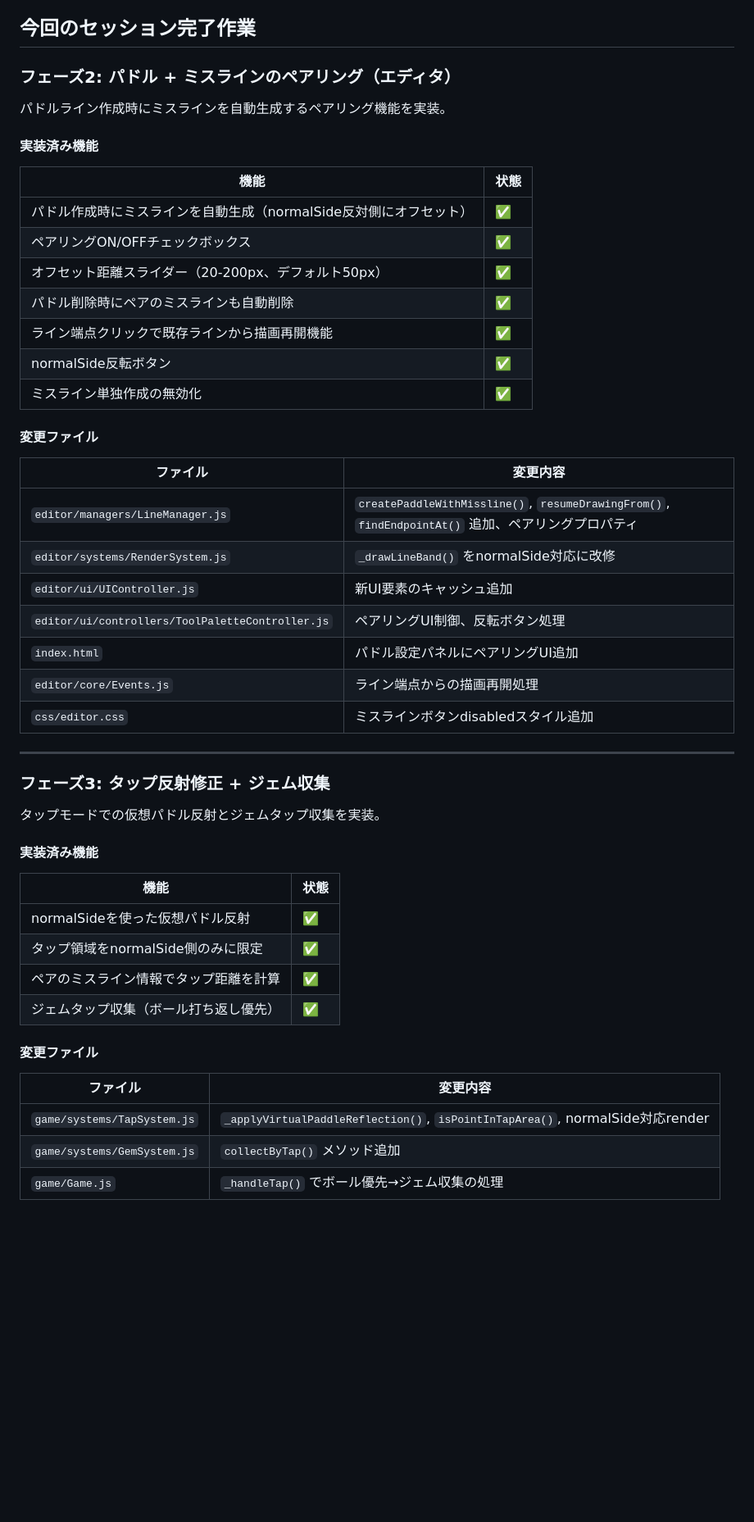
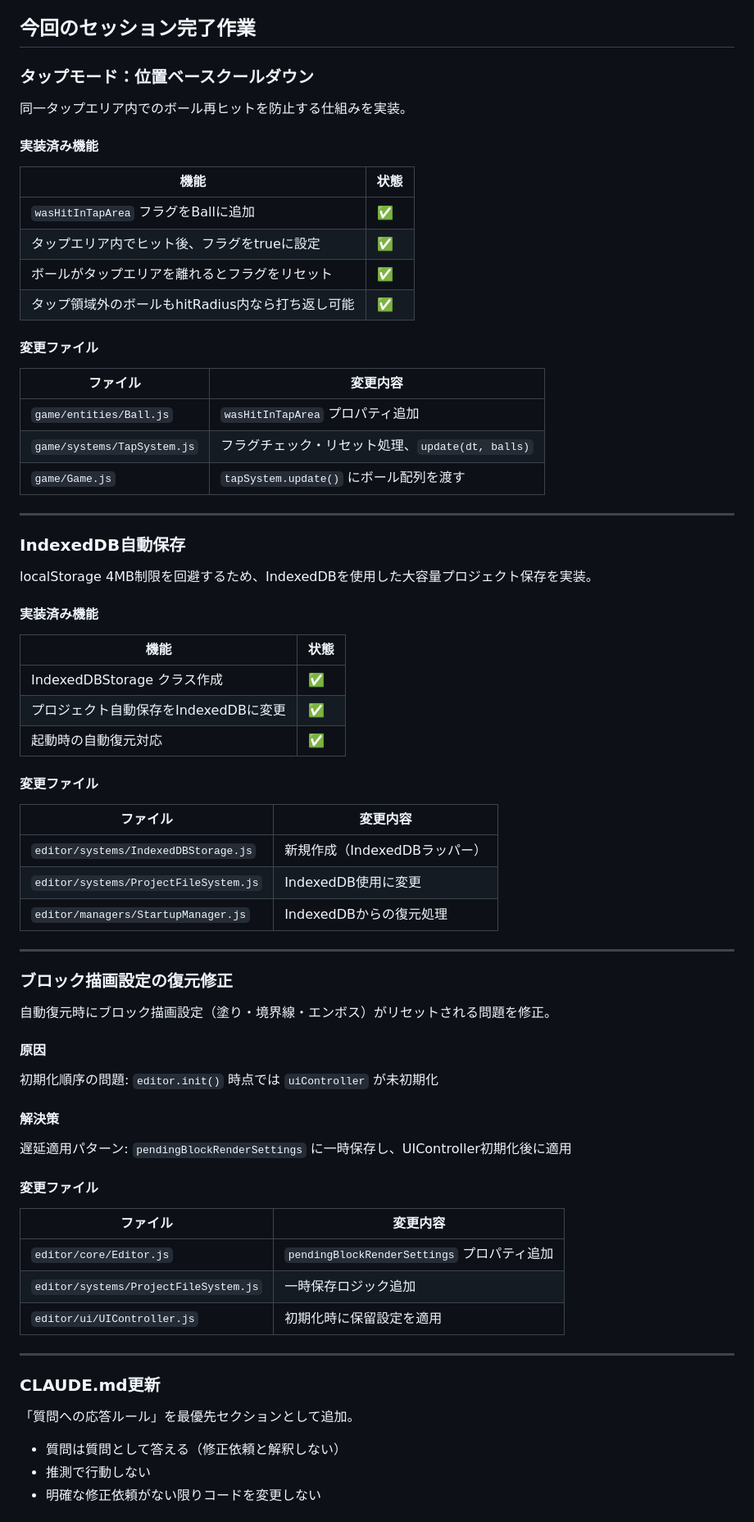
Before and after one commit to alfent21/HexBreaker, a Markdown page: Handover.md, the part around one of its changes. Shown at 82% size. GitHub-like rendering; blank space fills up the shorter version.

Commit message:
docs: Handover.md更新（タップモードクールダウン、IndexedDB、描画設定復元）
Co-Authored-By: Claude Opus 4.5 <noreply@anthropic.com>

```diff
--- a/Handover.md
+++ b/Handover.md
@@ -4,49 +4,71 @@
 
 ## 今回のセッション完了作業
 
-### フェーズ2: パドル + ミスラインのペアリング（エディタ）
+### タップモード：位置ベースクールダウン
 
-パドルライン作成時にミスラインを自動生成するペアリング機能を実装。
+同一タップエリア内でのボール再ヒットを防止する仕組みを実装。
 
 #### 実装済み機能
 | 機能 | 状態 |
 |------|------|
-| パドル作成時にミスラインを自動生成（normalSide反対側にオフセット） | ✅ |
-| ペアリングON/OFFチェックボックス | ✅ |
-| オフセット距離スライダー（20-200px、デフォルト50px） | ✅ |
-| パドル削除時にペアのミスラインも自動削除 | ✅ |
-| ライン端点クリックで既存ラインから描画再開機能 | ✅ |
-| normalSide反転ボタン | ✅ |
-| ミスライン単独作成の無効化 | ✅ |
+| `wasHitInTapArea` フラグをBallに追加 | ✅ |
+| タップエリア内でヒット後、フラグをtrueに設定 | ✅ |
+| ボールがタップエリアを離れるとフラグをリセット | ✅ |
+| タップ領域外のボールもhitRadius内なら打ち返し可能 | ✅ |
 
 #### 変更ファイル
 | ファイル | 変更内容 |
 |---------|---------|
-| `editor/managers/LineManager.js` | `createPaddleWithMissline()`, `resumeDrawingFrom()`, `findEndpointAt()` 追加、ペアリングプロパティ |
-| `editor/systems/RenderSystem.js` | `_drawLineBand()` をnormalSide対応に改修 |
-| `editor/ui/UIController.js` | 新UI要素のキャッシュ追加 |
-| `editor/ui/controllers/ToolPaletteController.js` | ペアリングUI制御、反転ボタン処理 |
-| `index.html` | パドル設定パネルにペアリングUI追加 |
-| `editor/core/Events.js` | ライン端点からの描画再開処理 |
-| `css/editor.css` | ミスラインボタンdisabledスタイル追加 |
+| `game/entities/Ball.js` | `wasHitInTapArea` プロパティ追加 |
+| `game/systems/TapSystem.js` | フラグチェック・リセット処理、`update(dt, balls)` |
+| `game/Game.js` | `tapSystem.update()` にボール配列を渡す |
 
 ---
 
-### フェーズ3: タップ反射修正 + ジェム収集
+### IndexedDB自動保存
 
-タップモードでの仮想パドル反射とジェムタップ収集を実装。
+localStorage 4MB制限を回避するため、IndexedDBを使用した大容量プロジェクト保存を実装。
 
 #### 実装済み機能
 | 機能 | 状態 |
 |------|------|
-| normalSideを使った仮想パドル反射 | ✅ |
-| タップ領域をnormalSide側のみに限定 | ✅ |
-| ペアのミスライン情報でタップ距離を計算 | ✅ |
-| ジェムタップ収集（ボール打ち返し優先） | ✅ |
+| IndexedDBStorage クラス作成 | ✅ |
+| プロジェクト自動保存をIndexedDBに変更 | ✅ |
+| 起動時の自動復元対応 | ✅ |
 
 #### 変更ファイル
 | ファイル | 変更内容 |
 |---------|---------|
-| `game/systems/TapSystem.js` | `_applyVirtualPaddleReflection()`, `isPointInTapArea()`, normalSide対応render |
-| `game/systems/GemSystem.js` | `collectByTap()` メソッド追加 |
-| `game/Game.js` | `_handleTap()` でボール優先→ジェム収集の処理 |
+| `editor/systems/IndexedDBStorage.js` | 新規作成（IndexedDBラッパー） |
+| `editor/systems/ProjectFileSystem.js` | IndexedDB使用に変更 |
+| `editor/managers/StartupManager.js` | IndexedDBからの復元処理 |
+
+---
+
+### ブロック描画設定の復元修正
+
+自動復元時にブロック描画設定（塗り・境界線・エンボス）がリセットされる問題を修正。
+
+#### 原因
+初期化順序の問題: `editor.init()` 時点では `uiController` が未初期化
+
+#### 解決策
+遅延適用パターン: `pendingBlockRenderSettings` に一時保存し、UIController初期化後に適用
+
+#### 変更ファイル
+| ファイル | 変更内容 |
+|---------|---------|
+| `editor/core/Editor.js` | `pendingBlockRenderSettings` プロパティ追加 |
+| `editor/systems/ProjectFileSystem.js` | 一時保存ロジック追加 |
+| `editor/ui/UIController.js` | 初期化時に保留設定を適用 |
+
+---
+
+### CLAUDE.md更新
+
+「質問への応答ルール」を最優先セクションとして追加。
+
+- 質問は質問として答える（修正依頼と解釈しない）
+- 推測で行動しない
+- 明確な修正依頼がない限りコードを変更しない
+
```
Also changed, not shown: other parts of Handover.md (+11 -0 lines).
